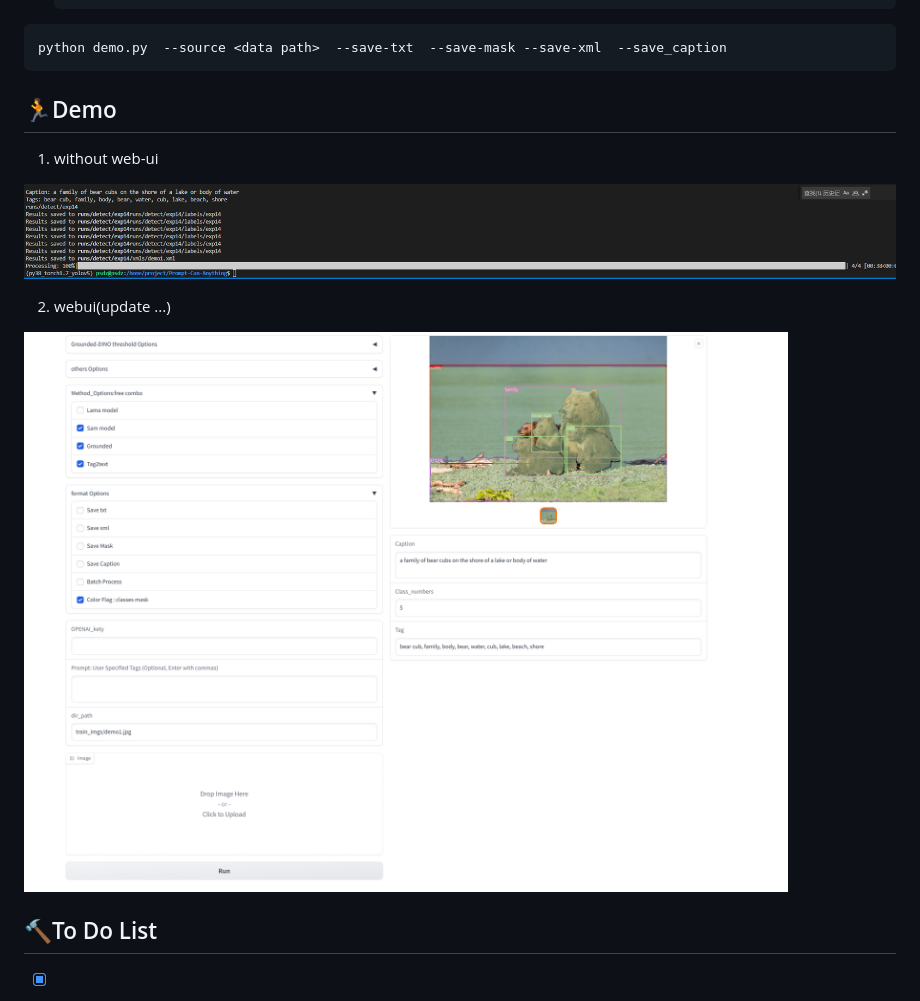
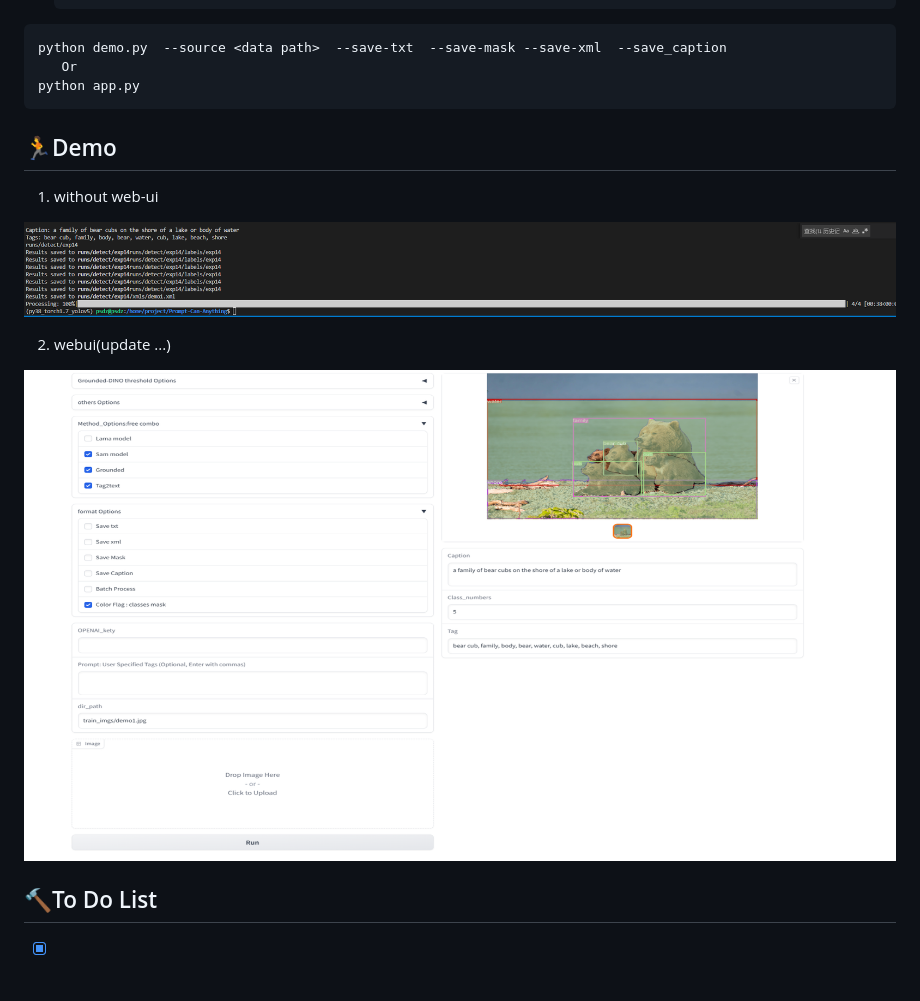
Before and after one commit to positive666/Prompt-Can-Anything, a Markdown page: README.md, the part around the change. GitHub-like rendering; pictures changed too: asset/default_all.png.

````diff
--- a/README.md
+++ b/README.md
@@ -180,11 +180,15 @@ more ,you can see "pip install < your missing packages>"
 
 ```bash
 python demo.py  --source <data path>  --save-txt  --save-mask --save-xml  --save_caption
+   Or
+python app.py
 ```
 
 ## 🏃Demo
 
 1.   without web-ui
+
+
 
 ![image-20230427093103453](asset/image-20230427093103453.png)
 
````
Also changed, not shown: 2 other files.
